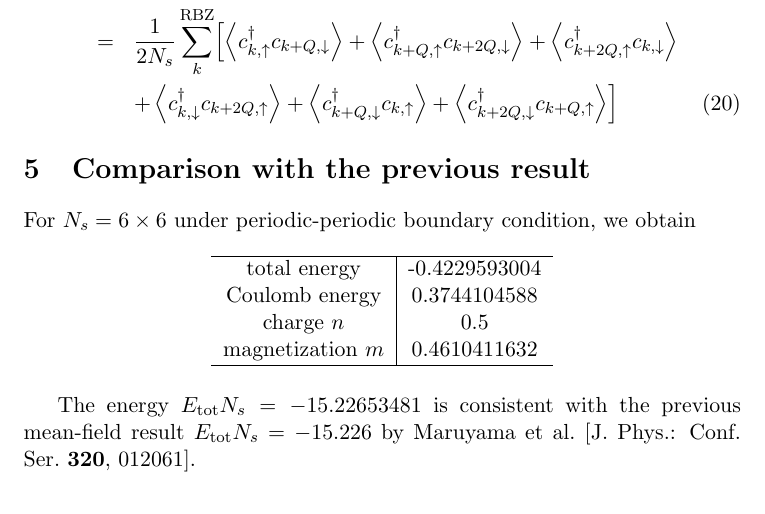
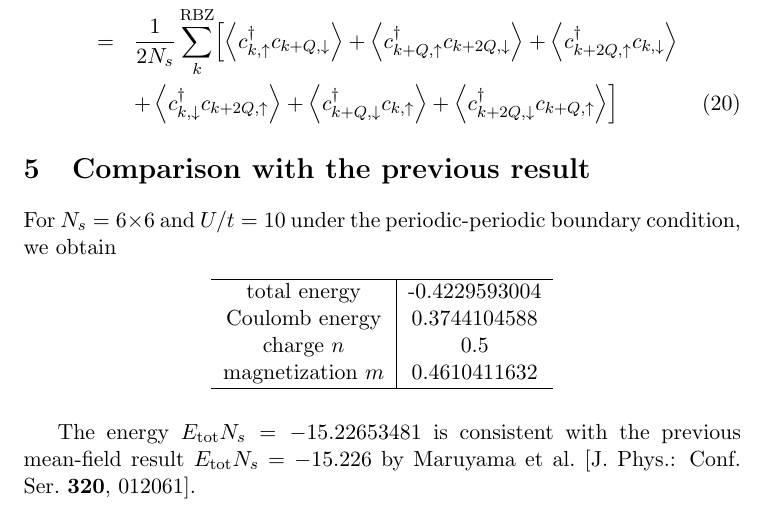
Before and after one commit to ryuikaneko/hartree_fock_approximation, a LaTeX document (triangular_hubbard_half_fill/note_120Neel.tex): part of page 3 of 3, cut so that both start at the same text. Compiled offline with pdfLaTeX.

Commit message:
modify note

```diff
--- a/triangular_hubbard_half_fill/note_120Neel.tex
+++ b/triangular_hubbard_half_fill/note_120Neel.tex
@@ -232,7 +232,8 @@ so that the number of $k$ points is $N_s/3$.
 
 \section{Comparison with the previous result}
 
-For $N_s=6\times 6$ under periodic-periodic boundary condition, we obtain
+For $N_s=6\times 6$ and $U/t=10$
+under the periodic-periodic boundary condition, we obtain
 \begin{table}[h!]
 \centering
 \begin{tabular}{c|c}
```
Also changed, not shown: triangular_hubbard_half_fill/note_120Neel.pdf.
